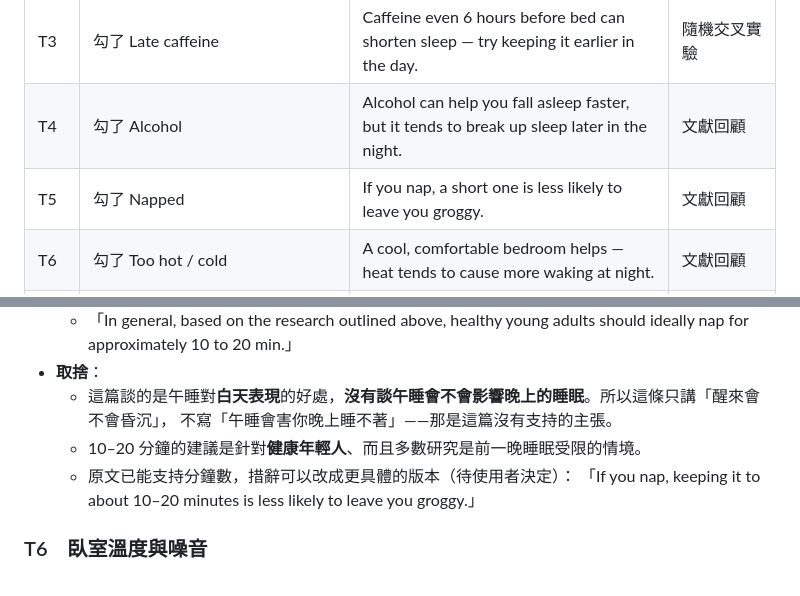
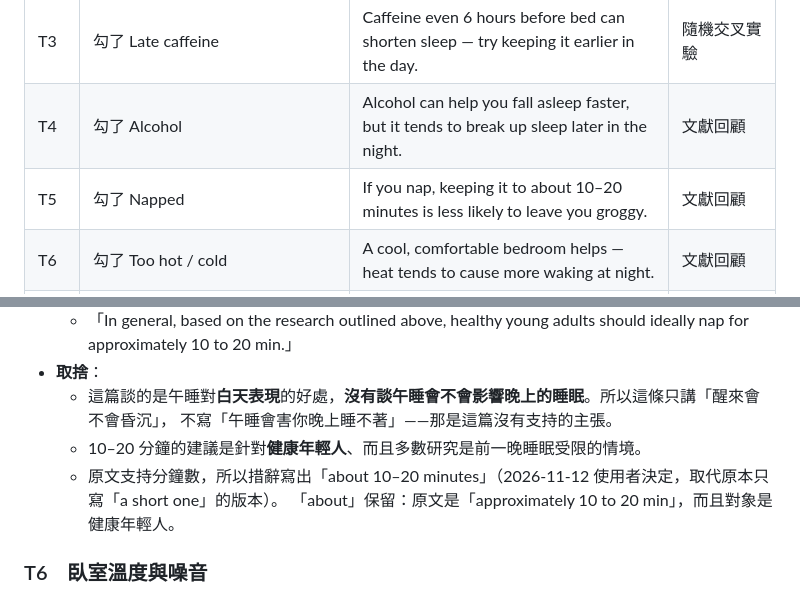
Before and after one commit to Nathan-0227/Sonnap-Project, a Markdown page: Research-Background/起床小建議與自評.md, 2 parts joined by grey strips. Rendered like a GitHub page.

Commit message:
docs: 午睡建議寫出 about 10–20 minutes（Milner & Cote 2009 原文）
Co-Authored-By: Claude Opus 5.5 <noreply@anthropic.com>

```diff
--- a/Research-Background/起床小建議與自評.md
+++ b/Research-Background/起床小建議與自評.md
@@ -33,7 +33,7 @@
 | T2 | 放下手機比目標晚 ≥ 60 分鐘 | A steady bedtime is linked with a steadier body clock. | 觀察性（相關） |
 | T3 | 勾了 Late caffeine | Caffeine even 6 hours before bed can shorten sleep — try keeping it earlier in the day. | 隨機交叉實驗 |
 | T4 | 勾了 Alcohol | Alcohol can help you fall asleep faster, but it tends to break up sleep later in the night. | 文獻回顧 |
-| T5 | 勾了 Napped | If you nap, a short one is less likely to leave you groggy. | 文獻回顧 |
+| T5 | 勾了 Napped | If you nap, keeping it to about 10–20 minutes is less likely to leave you groggy. | 文獻回顧 |
 | T6 | 勾了 Too hot / cold | A cool, comfortable bedroom helps — heat tends to cause more waking at night. | 文獻回顧 |
 | T7 | 勾了 Exercise，且沒有其他觸發 | Regular physical activity is linked with better sleep quality. | 統合分析 |
 | T8 | 勾了 Stress | Jotting down tomorrow's to-do list before bed helped people fall asleep faster in one sleep-lab study. | 隨機實驗（無空白對照） |
@@ -100,8 +100,8 @@ T7 是正向的那一條，只在沒有任何其他觸發時才用（避免差
   - 這篇談的是午睡對**白天表現**的好處，**沒有談午睡會不會影響晚上的睡眠**。所以這條只講「醒來會不會昏沉」，
     不寫「午睡會害你晚上睡不著」——那是這篇沒有支持的主張。
   - 10–20 分鐘的建議是針對**健康年輕人**、而且多數研究是前一晚睡眠受限的情境。
-  - 原文已能支持分鐘數，措辭可以改成更具體的版本（待使用者決定）：
-    「If you nap, keeping it to about 10–20 minutes is less likely to leave you groggy.」
+  - 原文支持分鐘數，所以措辭寫出「about 10–20 minutes」（2026-11-12 使用者決定，取代原本只寫「a short one」的版本）。
+    「about」保留：原文是「approximately 10 to 20 min」，而且對象是健康年輕人。
 
 ### T6　臥室溫度與噪音
 
```
